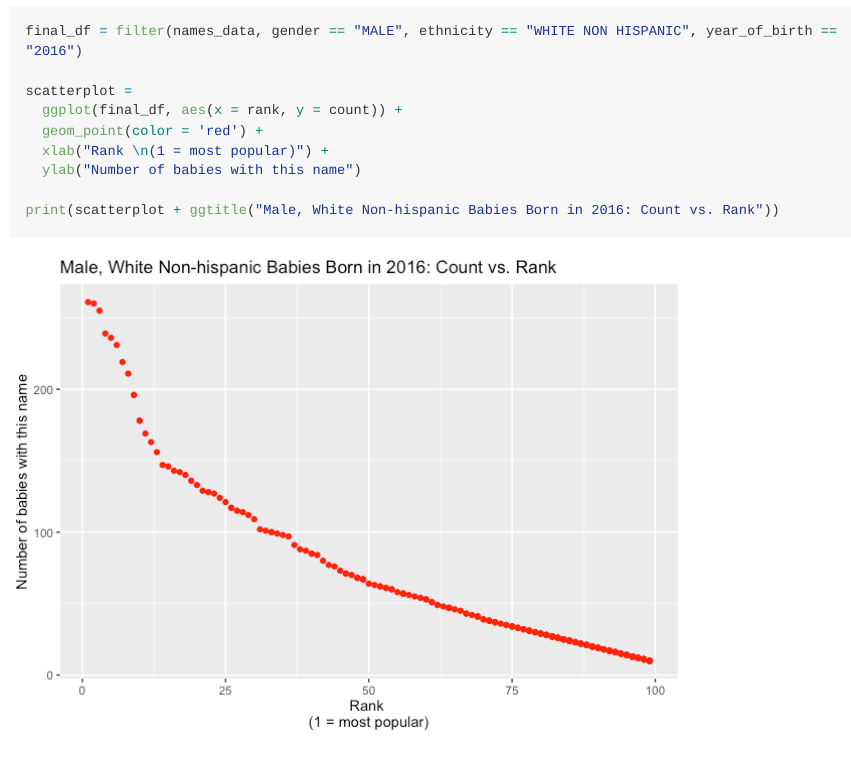
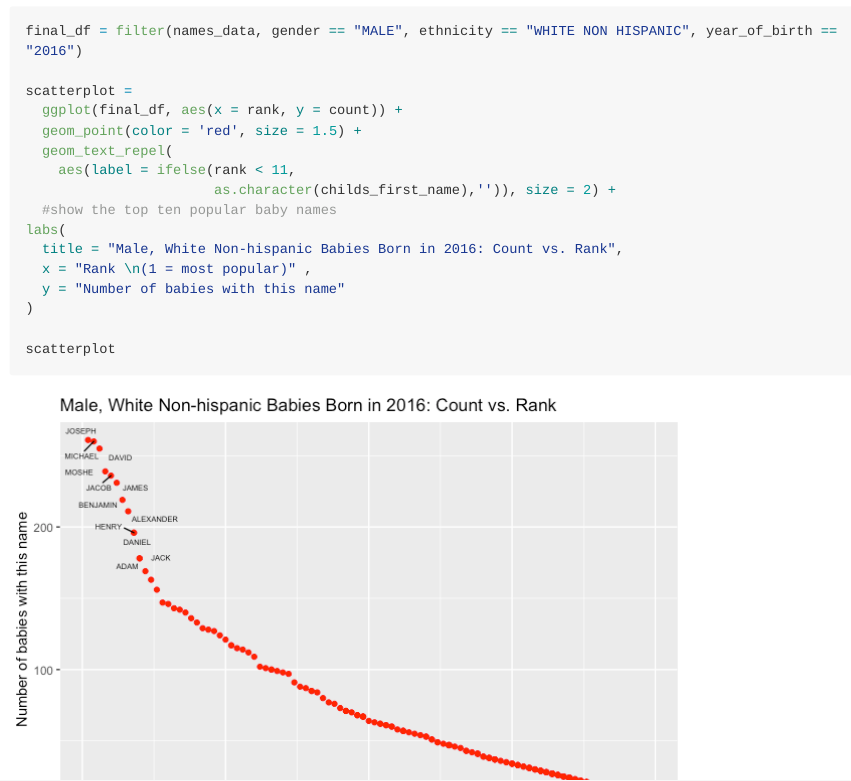
Before and after one commit to dz2426/p8105_hw2_dz2426, an R Markdown document (p8105_hw2_dz2426.Rmd): the page in a window 1100 px wide, from 5080 px down. The pictures show the output file p8105_hw2_dz2426.md that the author committed with the source, drawn offline in the style of GitHub; long lines of code are wrapped.

Commit message:
Show top 10 popular baby names

````diff
--- a/p8105_hw2_dz2426.Rmd
+++ b/p8105_hw2_dz2426.Rmd
@@ -198,14 +199,21 @@ male_table =
 ```
 
 # Section 3.4 Table and graph for male, white non-hispanic children born in 2016
-```{r}
+```{r Problem_2_Scatterplot}
 final_df = filter(names_data, gender == "MALE", ethnicity == "WHITE NON HISPANIC", year_of_birth == "2016")
 
 scatterplot =
   ggplot(final_df, aes(x = rank, y = count)) +
-  geom_point(color = 'red') +
-  xlab("Rank \n(1 = most popular)") +
-  ylab("Number of babies with this name")
+  geom_point(color = 'red', size = 1.5) +
+  geom_text_repel(
+    aes(label = ifelse(rank < 11,
+                       as.character(childs_first_name),'')), size = 2) +
+  #show the top ten popular baby names
+labs(
+  title = "Male, White Non-hispanic Babies Born in 2016: Count vs. Rank",
+  x = "Rank \n(1 = most popular)" ,
+  y = "Number of babies with this name"
+)
 
-print(scatterplot + ggtitle("Male, White Non-hispanic Babies Born in 2016: Count vs. Rank"))
+scatterplot
 ```
````
Also changed, not shown: data/~$Trash-Wheel-Collection-Totals-8-6-19.xlsx (deleted), p8105_hw2_dz2426.md, p8105_hw2_dz2426_files/figure-gfm/Problem_2_Scatterplot-1.png (added), p8105_hw2_dz2426.Rmd (1 more changed lines).
